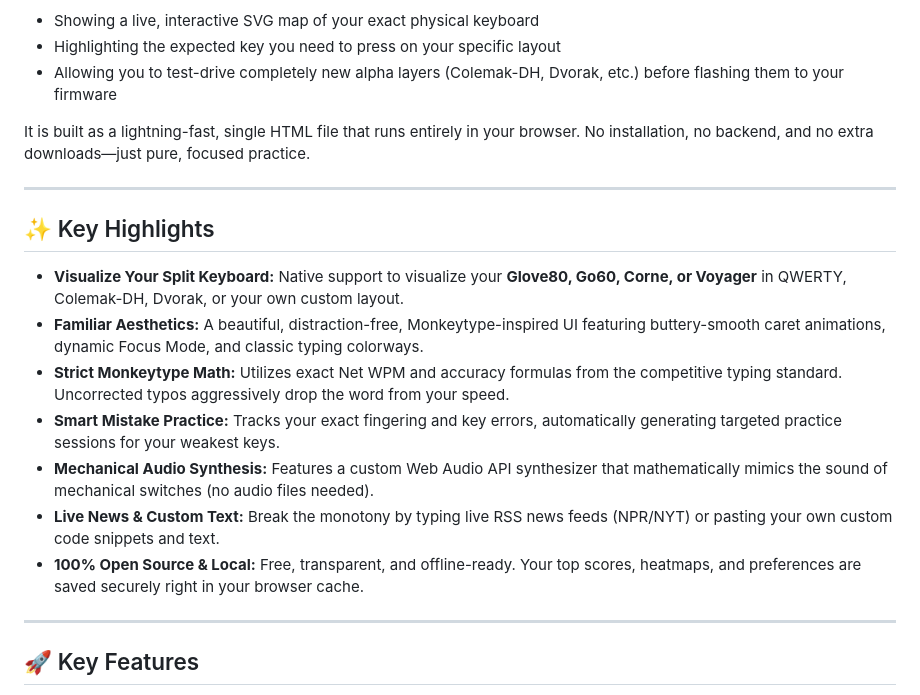
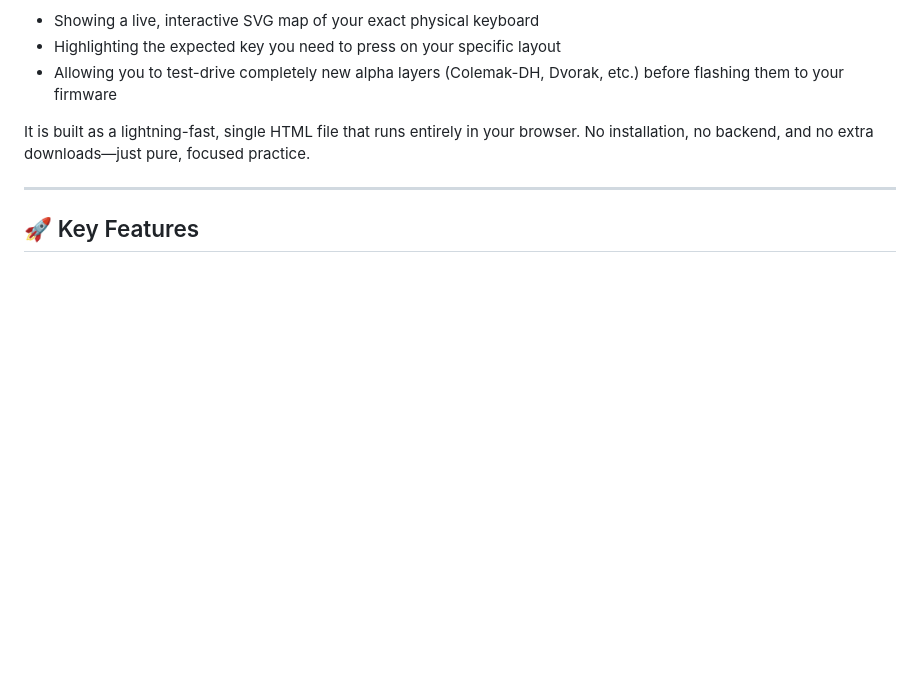
Before and after one commit to moosylog/moosytype, a Markdown page: README.md, the part around the change. Rendered like a GitHub page; blank space fills up the shorter version.

Commit message:
Remove Key Highlights from README
Removed key highlights section from README and retained key features.

```diff
--- a/README.md
+++ b/README.md
@@ -35,18 +35,6 @@ Instead of just looking at a screen of text, Moosytype trains your physical musc
 - Allowing you to test-drive completely new alpha layers (Colemak-DH, Dvorak, etc.) before flashing them to your firmware
 
 It is built as a lightning-fast, single HTML file that runs entirely in your browser. No installation, no backend, and no extra downloads—just pure, focused practice.
-
----
-
-## ✨ Key Highlights
-
-* **Visualize Your Split Keyboard:** Native support to visualize your **Glove80, Go60, Corne, or Voyager** in QWERTY, Colemak-DH, Dvorak, or your own custom layout.
-* **Familiar Aesthetics:** A beautiful, distraction-free, Monkeytype-inspired UI featuring buttery-smooth caret animations, dynamic Focus Mode, and classic typing colorways.
-* **Strict Monkeytype Math:** Utilizes exact Net WPM and accuracy formulas from the competitive typing standard. Uncorrected typos aggressively drop the word from your speed.
-* **Smart Mistake Practice:** Tracks your exact fingering and key errors, automatically generating targeted practice sessions for your weakest keys.
-* **Mechanical Audio Synthesis:** Features a custom Web Audio API synthesizer that mathematically mimics the sound of mechanical switches (no audio files needed).
-* **Live News & Custom Text:** Break the monotony by typing live RSS news feeds (NPR/NYT) or pasting your own custom code snippets and text.
-* **100% Open Source & Local:** Free, transparent, and offline-ready. Your top scores, heatmaps, and preferences are saved securely right in your browser cache.
 
 ---
 
```
